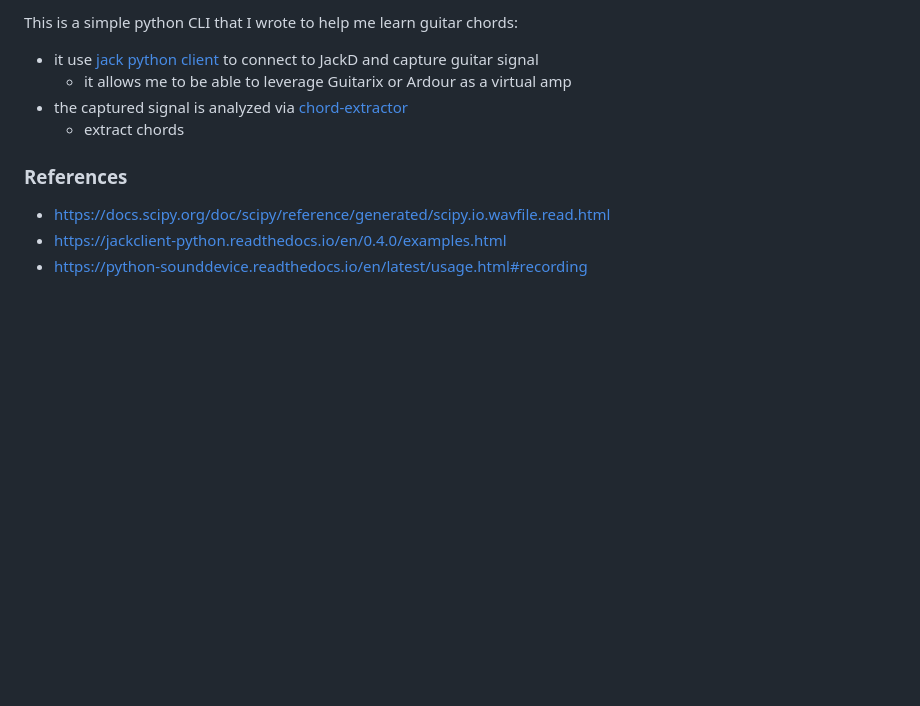
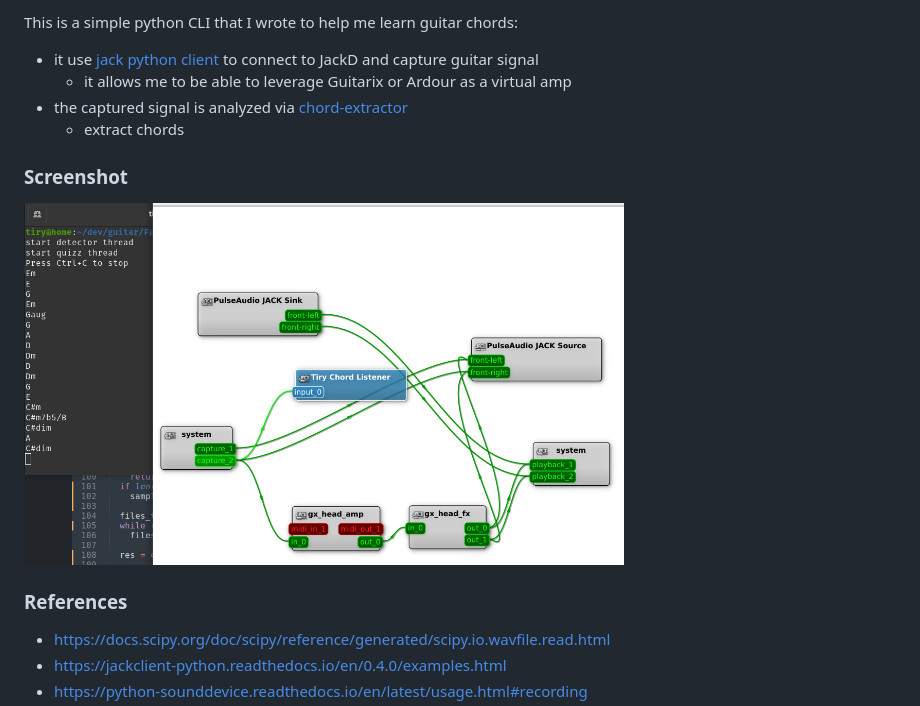
Before and after one commit to tiry/FatFinngerGuitar, a Markdown page: ReadMe.md, the part around the change. GitHub-like rendering; pictures changed too: img/Screenshot.png (added); blank space fills up the shorter version.

```diff
--- a/ReadMe.md
+++ b/ReadMe.md
@@ -8,6 +8,10 @@ This is a simple python CLI that I wrote to help me learn guitar chords:
  - the captured signal is analyzed via [chord-extractor](https://github.com/ohollo/chord-extractor/)
     - extract chords
 
+### Screenshot
+
+<img src="img/Screenshot.png" width="600px"/>
+
 ### References
 
  - https://docs.scipy.org/doc/scipy/reference/generated/scipy.io.wavfile.read.html
```
Also changed, not shown: 3 other files.
